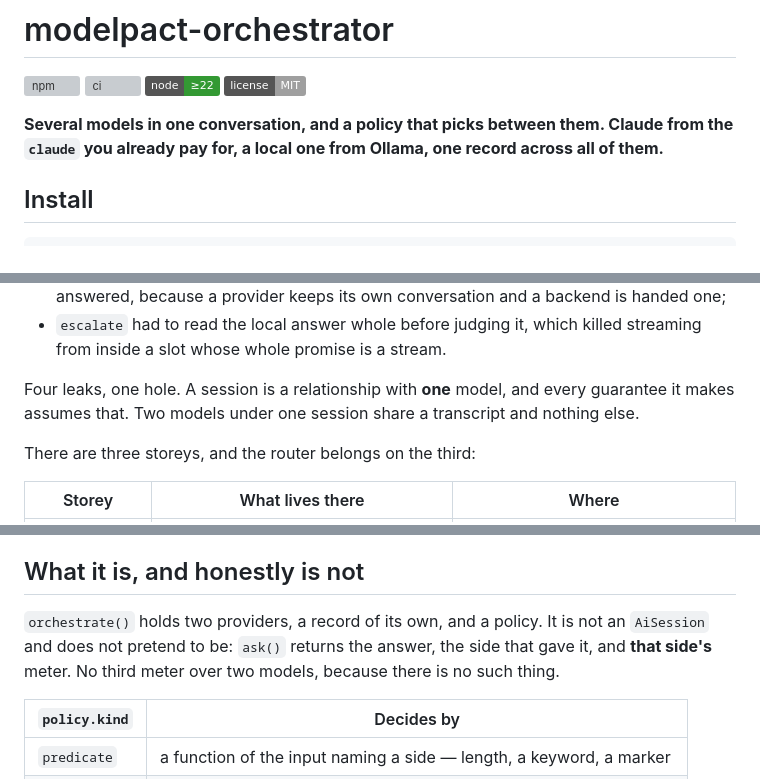
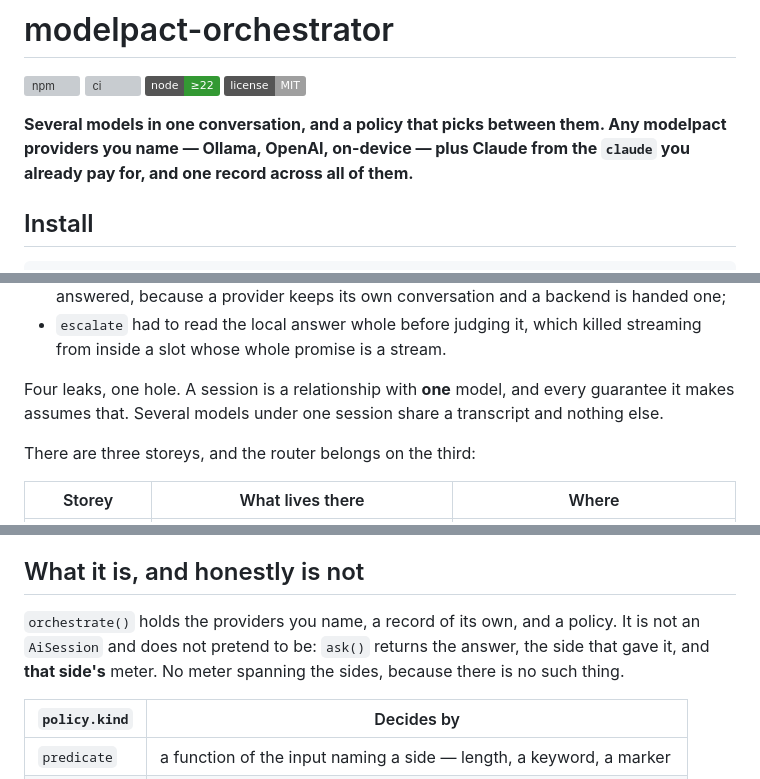
Before and after one commit to AvdienkoSergey/modelpact-orchestrator, a Markdown page: README.md, 3 parts joined by grey strips. Drawn GitHub-style; badges without logos; grey boxes are pictures that could not be loaded.

Commit message:
docs: say several where the README still said two

```diff
--- a/README.md
+++ b/README.md
@@ -5,9 +5,9 @@
 ![node: ≥22](https://img.shields.io/badge/node-%E2%89%A522-339933)
 [![license: MIT](https://img.shields.io/badge/license-MIT-lightgrey)](LICENSE)
 
-**Several models in one conversation, and a policy that picks between them.
-Claude from the `claude` you already pay for, a local one from Ollama, one
-record across all of them.**
+**Several models in one conversation, and a policy that picks between them. Any
+modelpact providers you name — Ollama, OpenAI, on-device — plus Claude from the
+`claude` you already pay for, and one record across all of them.**
 
 ## Install
 
@@ -113,7 +113,7 @@ suite. It was still wrong, and everything that had to be forced said so:
   streaming from inside a slot whose whole promise is a stream.
 
 Four leaks, one hole. A session is a relationship with **one** model, and every
-guarantee it makes assumes that. Two models under one session share a
+guarantee it makes assumes that. Several models under one session share a
 transcript and nothing else.
 
 There are three storeys, and the router belongs on the third:
@@ -130,9 +130,9 @@ already the door for handing a session a conversation it did not have.
 
 ## What it is, and honestly is not
 
-`orchestrate()` holds two providers, a record of its own, and a policy. It is
-not an `AiSession` and does not pretend to be: `ask()` returns the answer, the
-side that gave it, and **that side's** meter. No third meter over two models,
+`orchestrate()` holds the providers you name, a record of its own, and a policy.
+It is not an `AiSession` and does not pretend to be: `ask()` returns the answer,
+the side that gave it, and **that side's** meter. No meter spanning the sides,
 because there is no such thing.
 
 | `policy.kind` | Decides by                                                              |
```
